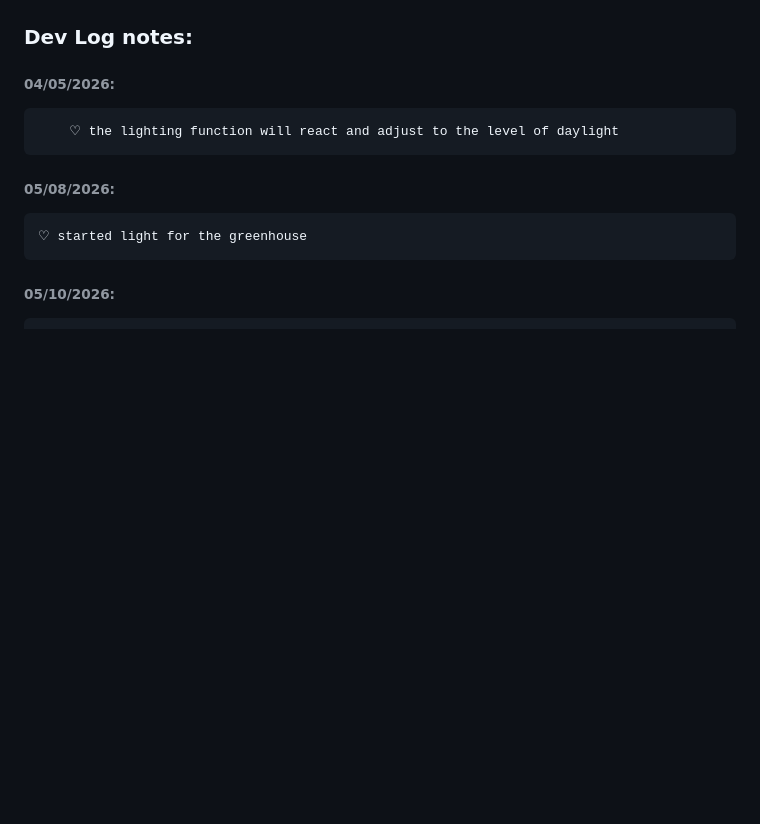
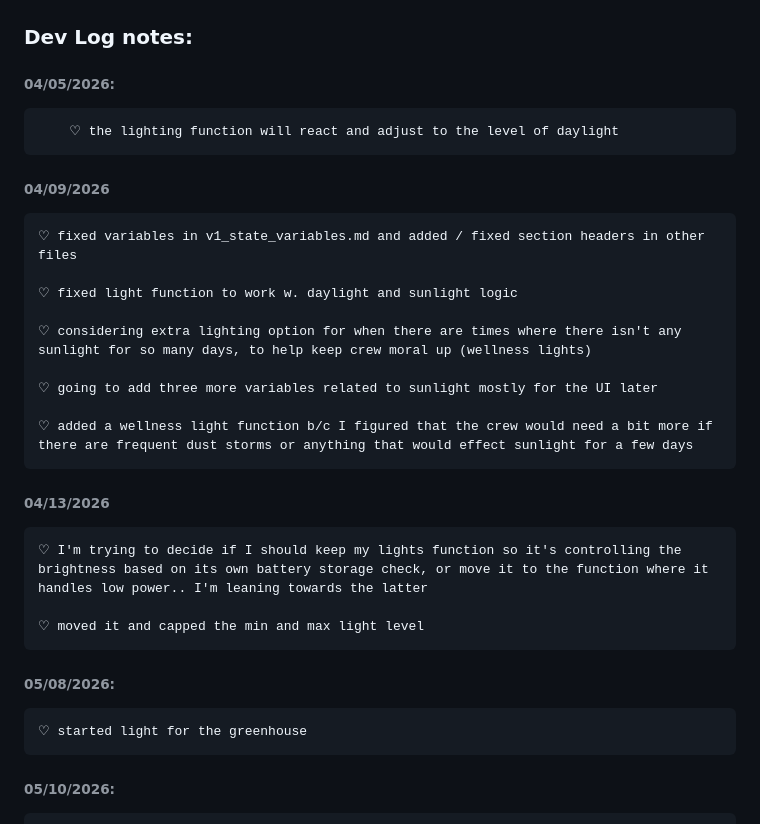
Before and after one commit to Adore2113/MarsHSim, a Markdown page: docs/notes/lights.md, the part around the change. Rendered like a GitHub page; blank space fills up the shorter version.

Commit message:
added dev log notes tom lights.md

```diff
--- a/docs/notes/lights.md
+++ b/docs/notes/lights.md
@@ -210,6 +210,23 @@
 ###### 04/05/2026:
         ♡ the lighting function will react and adjust to the level of daylight
 
+###### 04/09/2026
+    ♡ fixed variables in v1_state_variables.md and added / fixed section headers in other files
+
+    ♡ fixed light function to work w. daylight and sunlight logic
+
+    ♡ considering extra lighting option for when there are times where there isn't any sunlight for so many days, to help keep crew moral up (wellness lights)
+
+    ♡ going to add three more variables related to sunlight mostly for the UI later
+
+    ♡ added a wellness light function b/c I figured that the crew would need a bit more if there are frequent dust storms or anything that would effect sunlight for a few days
+
+
+###### 04/13/2026
+    ♡ I'm trying to decide if I should keep my lights function so it's controlling the brightness based on its own battery storage check, or move it to the function where it handles low power.. I'm leaning towards the latter
+
+    ♡ moved it and capped the min and max light level
+
 ###### 05/08/2026:
     ♡ started light for the greenhouse
 
```
